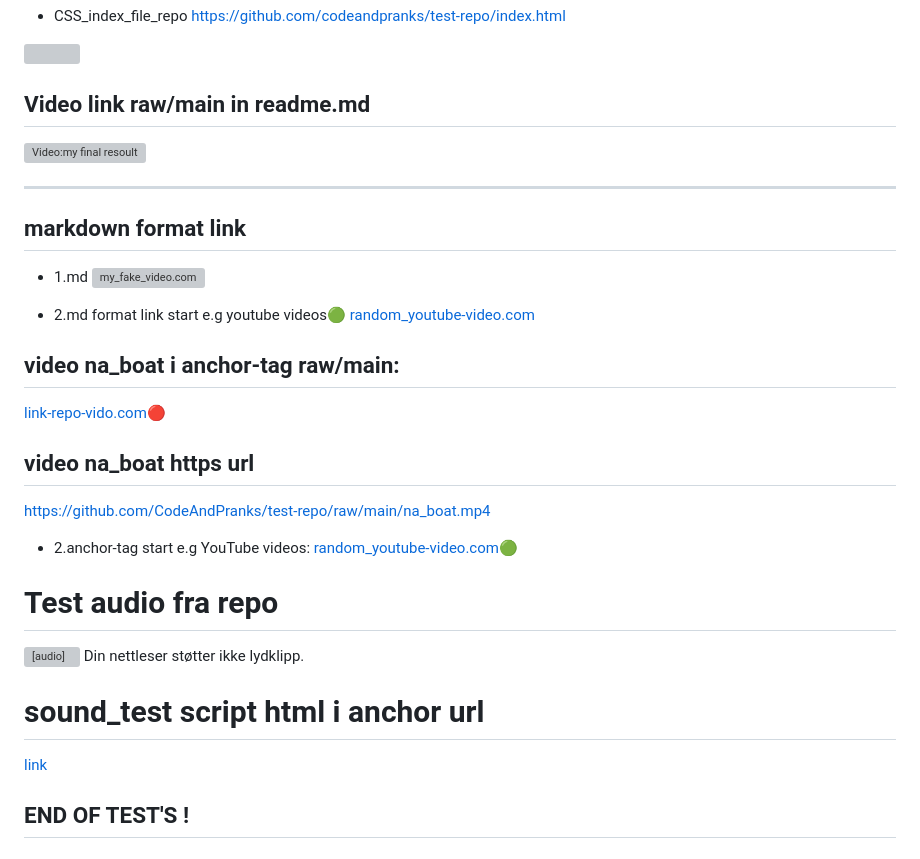
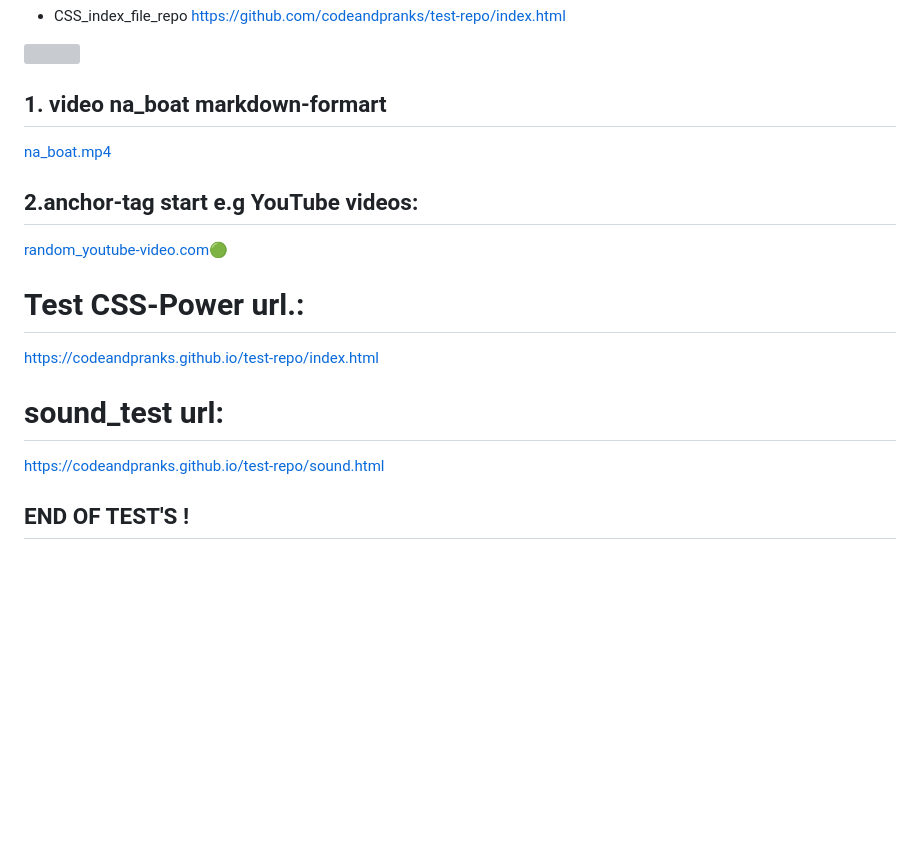
Before and after one commit to CodeAndPranks/test-repo, a Markdown page: README.md, the part around the change. Rendered like a GitHub page; blank space fills up the shorter version; grey boxes are pictures that could not be loaded.

Commit message:
Update README.md
final fix

Signed-off-by: CodeAndPranks <140973619+CodeAndPranks@users.noreply.github.com>

```diff
--- a/README.md
+++ b/README.md
@@ -26,33 +26,17 @@ https://github.com/codeandpranks/test-repo/index.html
 
 ![](https://api.visitorbadge.io/api/VisitorHit?user=CodeAndPranks-test-repo&repo=github-visitors-badge&countColor=%237B1E7A)
 
-## Video link raw/main in readme.md
+## 1. video na_boat markdown-formart
+[na_boat.mp4](https://codeandpranks.github.io/test-repo/na_boat.mp4)
 
-![Video:my final resoult](https://github.com/CodeAndPranks/test-repo/raw/main/na_boat.mp4)
-<hr>
-
-  ## markdown format link
-- 1.md
-![my_fake_video.com](na_boat.mp4)
-
-- 2.md format link start e.g youtube videos🟢
-  [random_youtube-video.com](https://youtu.be/VS6UOyTb5eU?si=nfloz13KWQ7gBCOV)
-
-## video na_boat i anchor-tag raw/main:
-<a href="na_boat.mp4" target="_blank">link-repo-vido.com🔴</a>
-
-## video na_boat https url
-https://github.com/CodeAndPranks/test-repo/raw/main/na_boat.mp4
-
-- 2.anchor-tag start e.g YouTube videos:
+## 2.anchor-tag start e.g YouTube videos:
 <a href="https://youtu.be/VS6UOyTb5eU?si=nfloz13KWQ7gBCOV" target="_blank">random_youtube-video.com🟢</a>
 
-# Test audio fra repo
-<audio controls><source src="https://raw.githubusercontent.com/CodeAndPranks-test-repo/main/sound.mp3" type="audio/mpeg"> Din nettleser støtter ikke lydklipp.</audio>
+# Test CSS-Power url.:
+https://codeandpranks.github.io/test-repo/index.html
 
-
-# sound_test script html i anchor url
-<a href="https://CodeAndPranks/test-repo/sound.html">link</a>
+# sound_test url:
+https://codeandpranks.github.io/test-repo/sound.html
 
 ## END OF TEST'S !
 
```
